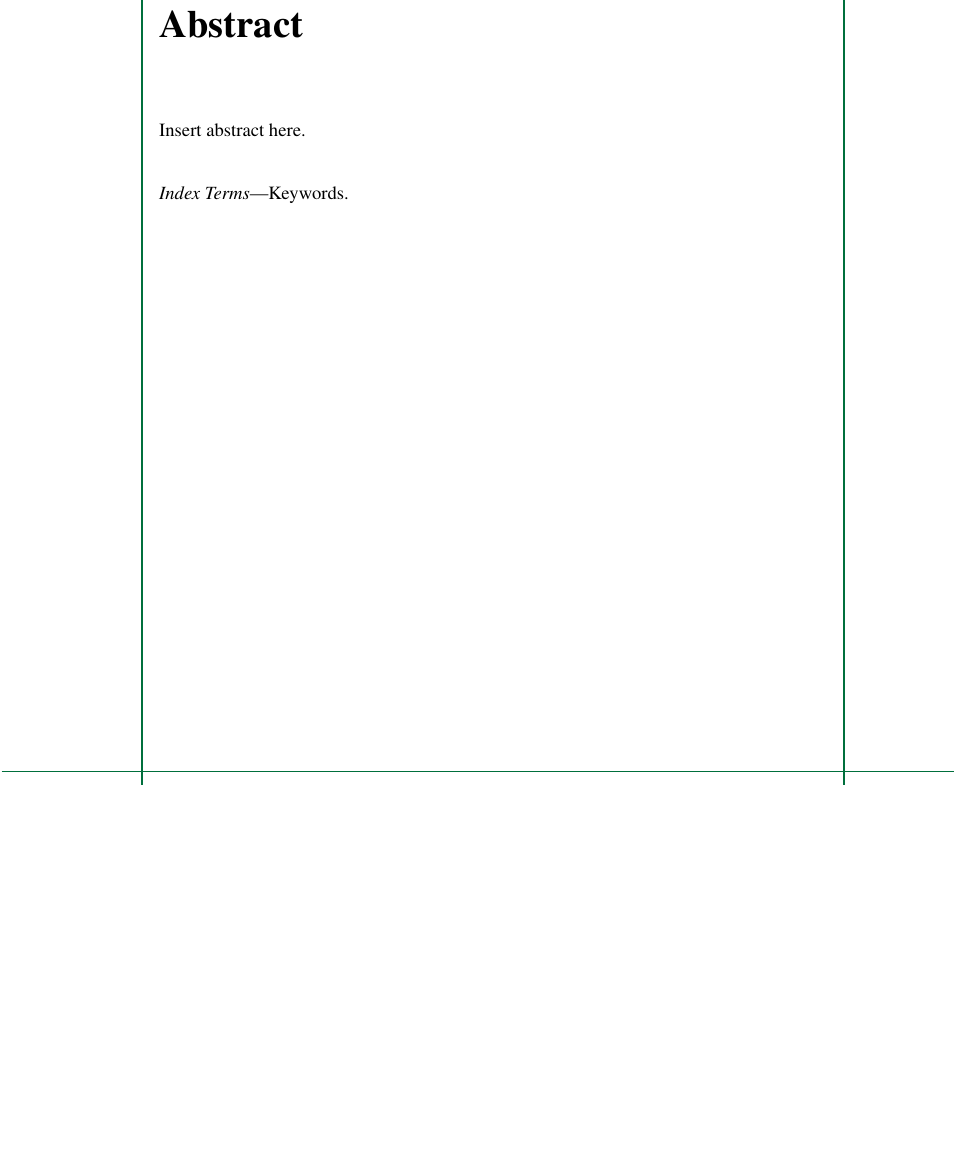
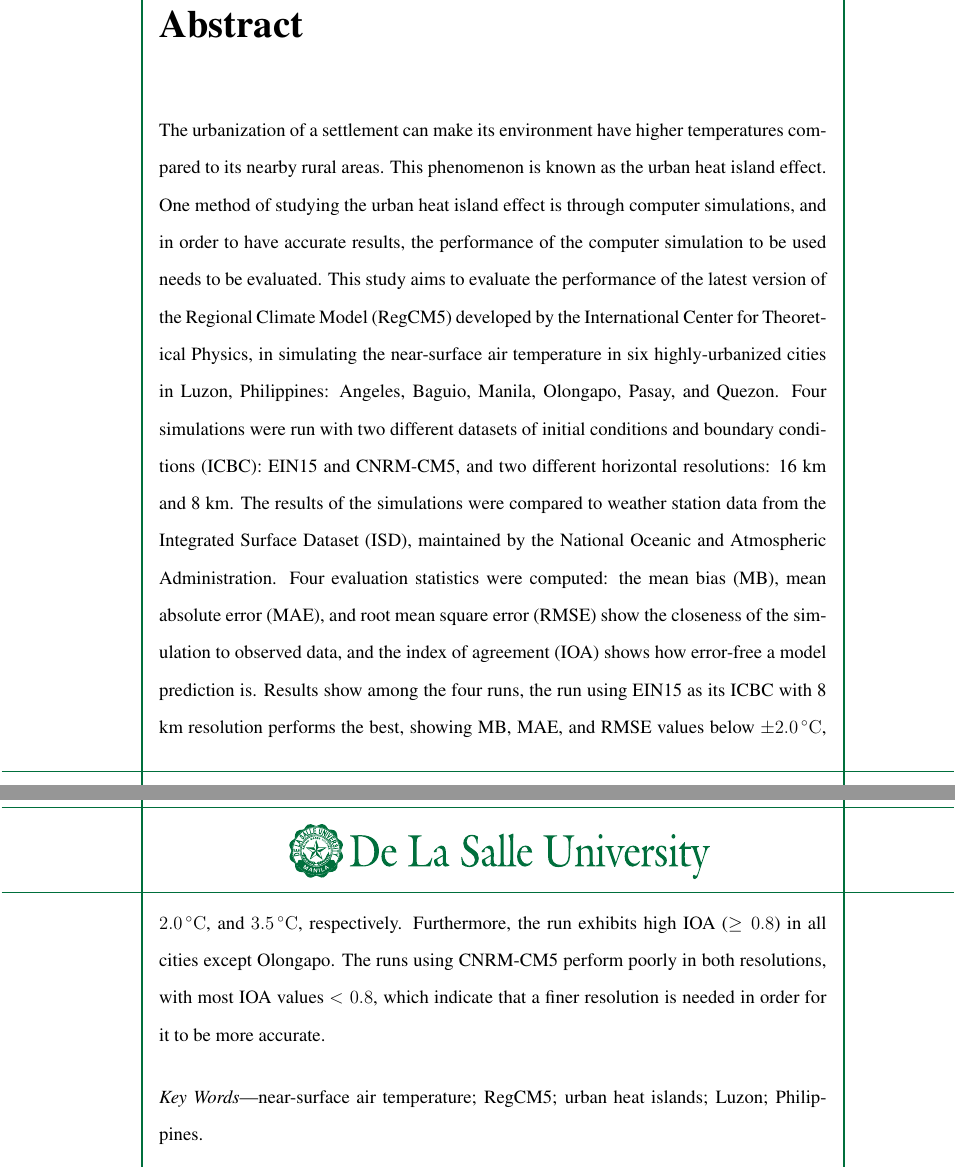
Before and after one commit to ericson-domingo-ug/thesis-latex, a LaTeX thesis (thesis.tex, which reads frontmatter/abstract.tex): part of page 3 of 76 before the commit and two parts of pages 3 and 4 of 77 after it, the two joined at a grey line, cut so that both start at the same text, the shorter picture padded with empty space. Compiled offline with pdfLaTeX.

Commit message:
Add abstract and keywords from paper

```diff
--- a/frontmatter/abstract.tex
+++ b/frontmatter/abstract.tex
@@ -1,8 +1,16 @@
 \chapter*{Abstract}
 
-Insert abstract here.
+The urbanization of a settlement can make its environment have higher temperatures compared to its nearby rural areas.
+This phenomenon is known as the urban heat island effect.
+One method of studying the urban heat island effect is through computer simulations, and in order to have accurate results, the performance of the computer simulation to be used needs to be evaluated.
+This study aims to evaluate the performance of the latest version of the Regional Climate Model (RegCM5) developed by the International Center for Theoretical Physics, in simulating the near-surface air temperature in six highly-urbanized cities in Luzon, Philippines: Angeles, Baguio, Manila, Olongapo, Pasay, and Quezon.
+Four simulations were run with two different datasets of initial conditions and boundary conditions (ICBC): EIN15 and CNRM-CM5, and two different horizontal resolutions: 16 km and 8 km. The results of the simulations were compared to weather station data from the Integrated Surface Dataset (ISD), maintained by the National Oceanic and Atmospheric Administration.
+Four evaluation statistics were computed: the mean bias (MB), mean absolute error (MAE), and root mean square error (RMSE) show the closeness of the simulation to observed data, and the index of agreement (IOA) shows how error-free a model prediction is.
+Results show among the four runs, the run using EIN15 as its ICBC with 8 km resolution performs the best, showing MB, MAE, and RMSE values below $\pm \qty{2.0}{\degreeCelsius}$, $\qty{2.0}{\degreeCelsius}$, and $\qty{3.5}{\degreeCelsius}$, respectively.
+Furthermore, the run exhibits high IOA ($\geq \num{0.8}$) in all cities except Olongapo. The runs using CNRM-CM5 perform poorly in both resolutions, with most IOA values $< \num{0.8}$, which indicate that a finer resolution is needed in order for it to be more accurate.
+%TODO: add implications
 
-\vspace{3ex} \noindent {\itshape Index Terms}---Keywords.
+\vspace{3ex} \noindent {\itshape Key Words}---near-surface air temperature; RegCM5; urban heat islands; Luzon; Philippines.
 
 %Keep your abstract short by giving the gist/nutshell of your \MakeTextLowercase{\documentType}.	 Use the following checklist questions to help you in crafting your abstract.
 %
```
